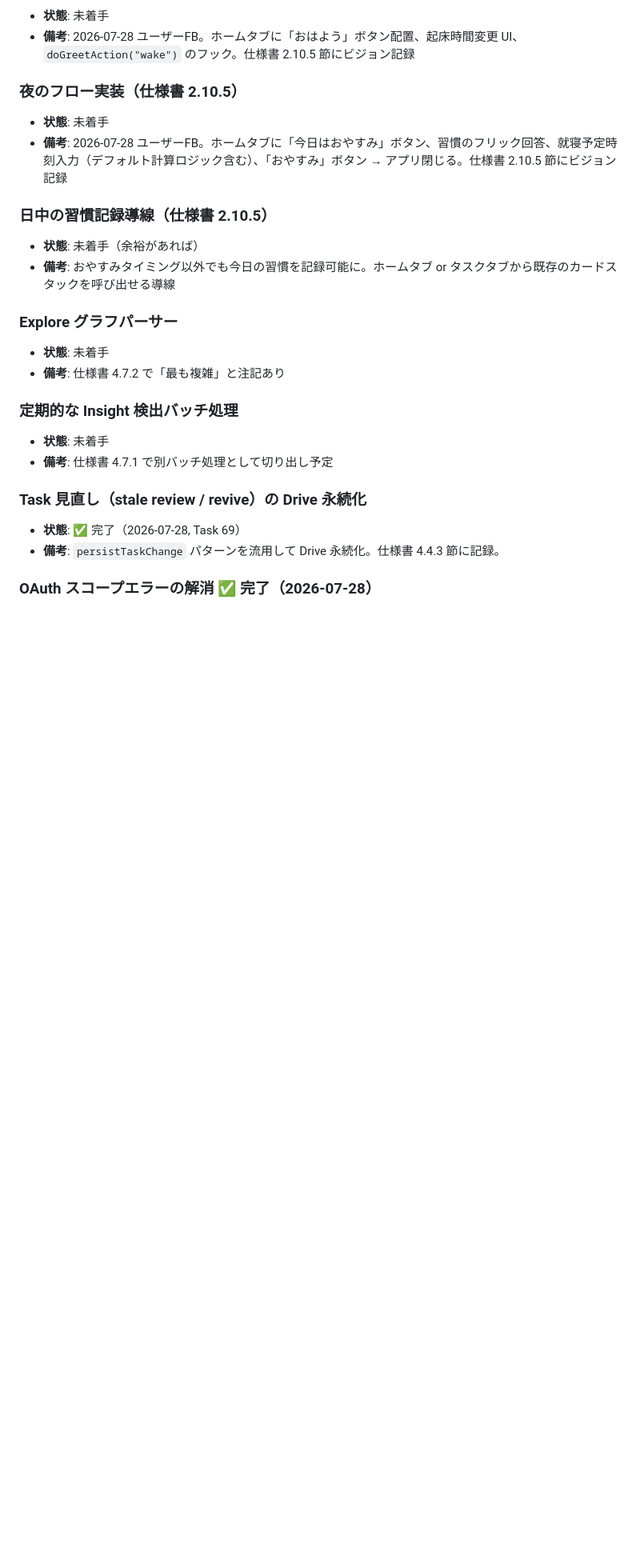
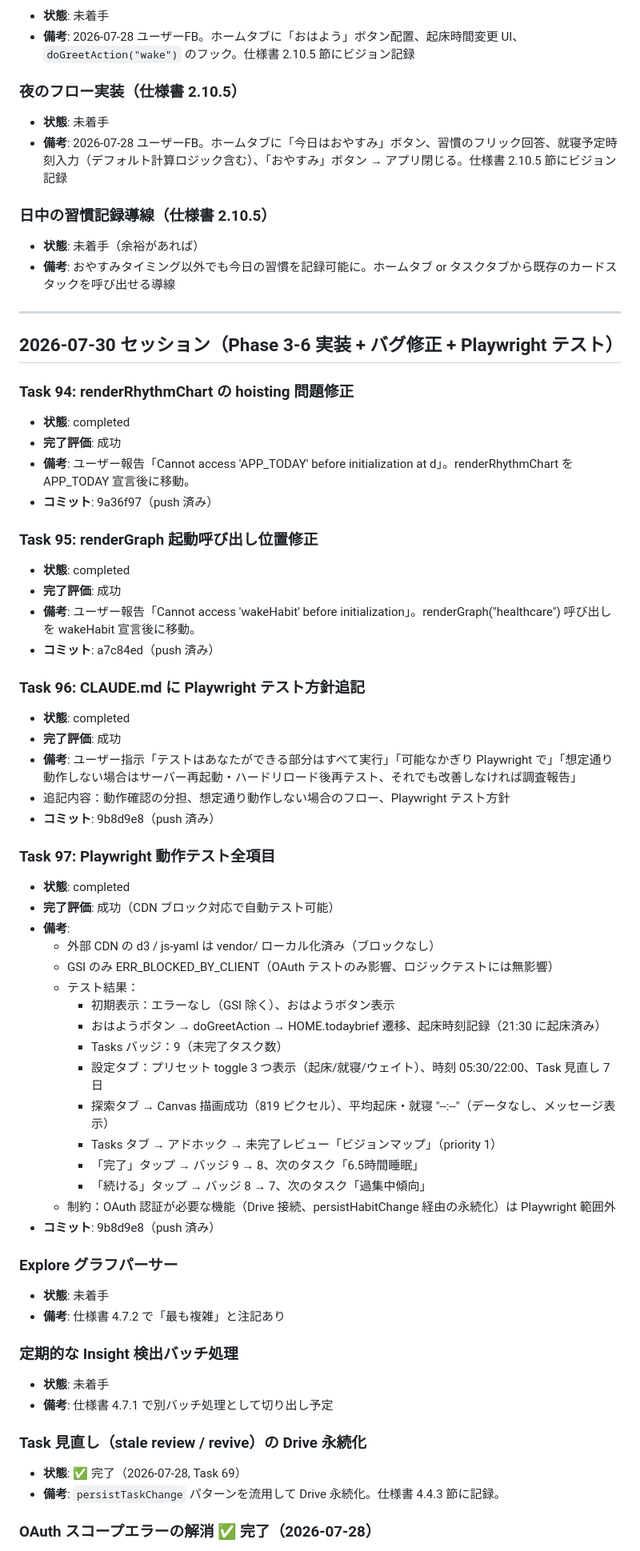
Before and after one commit to Y-takumi/repo-second-brain-app, a Markdown page: docs/TASK_HISTORY.md, the part around the change. Shown at 80% size. Rendered like a GitHub page; blank space fills up the shorter version.

Commit message:
docs: Task 94-97 を TASK_HISTORY.md に追加（2026-07-30 セッション）

```diff
--- a/docs/TASK_HISTORY.md
+++ b/docs/TASK_HISTORY.md
@@ -667,6 +667,47 @@
 - **状態**: 未着手（余裕があれば）
 - **備考**: おやすみタイミング以外でも今日の習慣を記録可能に。ホームタブ or タスクタブから既存のカードスタックを呼び出せる導線
 
+---
+
+## 2026-07-30 セッション（Phase 3-6 実装 + バグ修正 + Playwright テスト）
+
+### Task 94: renderRhythmChart の hoisting 問題修正
+- **状態**: completed
+- **完了評価**: 成功
+- **備考**: ユーザー報告「Cannot access 'APP_TODAY' before initialization at d」。renderRhythmChart を APP_TODAY 宣言後に移動。
+- **コミット**: 9a36f97（push 済み）
+
+### Task 95: renderGraph 起動呼び出し位置修正
+- **状態**: completed
+- **完了評価**: 成功
+- **備考**: ユーザー報告「Cannot access 'wakeHabit' before initialization」。renderGraph("healthcare") 呼び出しを wakeHabit 宣言後に移動。
+- **コミット**: a7c84ed（push 済み）
+
+### Task 96: CLAUDE.md に Playwright テスト方針追記
+- **状態**: completed
+- **完了評価**: 成功
+- **備考**: ユーザー指示「テストはあなたができる部分はすべて実行」「可能なかぎり Playwright で」「想定通り動作しない場合はサーバー再起動・ハードリロード後再テスト、それでも改善しなければ調査報告」
+- 追記内容：動作確認の分担、想定通り動作しない場合のフロー、Playwright テスト方針
+- **コミット**: 9b8d9e8（push 済み）
+
+### Task 97: Playwright 動作テスト全項目
+- **状態**: completed
+- **完了評価**: 成功（CDN ブロック対応で自動テスト可能）
+- **備考**:
+  - 外部 CDN の d3 / js-yaml は vendor/ ローカル化済み（ブロックなし）
+  - GSI のみ ERR_BLOCKED_BY_CLIENT（OAuth テストのみ影響、ロジックテストには無影響）
+  - テスト結果：
+    - 初期表示：エラーなし（GSI 除く）、おはようボタン表示
+    - おはようボタン → doGreetAction → HOME.todaybrief 遷移、起床時刻記録（21:30 に起床済み）
+    - Tasks バッジ：9（未完了タスク数）
+    - 設定タブ：プリセット toggle 3 つ表示（起床/就寝/ウェイト）、時刻 05:30/22:00、Task 見直し 7 日
+    - 探索タブ → Canvas 描画成功（819 ピクセル）、平均起床・就寝 "--:--"（データなし、メッセージ表示）
+    - Tasks タブ → アドホック → 未完了レビュー「ビジョンマップ」（priority 1）
+    - 「完了」タップ → バッジ 9 → 8、次のタスク「6.5時間睡眠」
+    - 「続ける」タップ → バッジ 8 → 7、次のタスク「過集中傾向」
+  - 制約：OAuth 認証が必要な機能（Drive 接続、persistHabitChange 経由の永続化）は Playwright 範囲外
+- **コミット**: 9b8d9e8（push 済み）
+
 ### Explore グラフパーサー
 - **状態**: 未着手
 - **備考**: 仕様書 4.7.2 で「最も複雑」と注記あり
```
